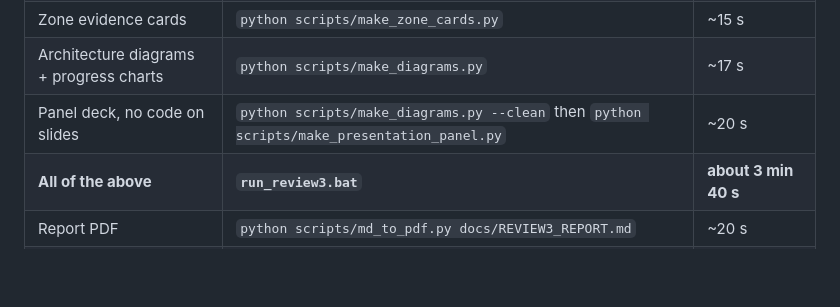
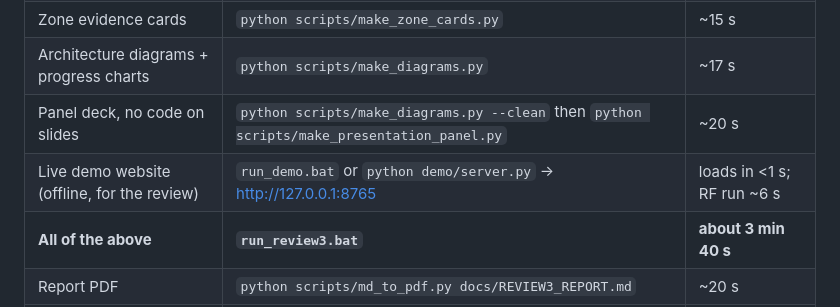
Before and after one commit to Preygle/satellite-ecomony-predection, a Markdown page: AGENT.md, the part around the change. Drawn GitHub-style; blank space fills up the shorter version.

```diff
--- a/AGENT.md
+++ b/AGENT.md
@@ -167,6 +167,7 @@ downloads cap at ~50 MB; the export scripts step down the scale automatically.
 | Zone evidence cards | `python scripts/make_zone_cards.py` | ~15 s |
 | Architecture diagrams + progress charts | `python scripts/make_diagrams.py` | ~17 s |
 | Panel deck, no code on slides | `python scripts/make_diagrams.py --clean` then `python scripts/make_presentation_panel.py` | ~20 s |
+| Live demo website (offline, for the review) | `run_demo.bat` or `python demo/server.py` → http://127.0.0.1:8765 | loads in <1 s; RF run ~6 s |
 | **All of the above** | **`run_review3.bat`** | **about 3 min 40 s** |
 | Report PDF | `python scripts/md_to_pdf.py docs/REVIEW3_REPORT.md` | ~20 s |
 | Review 3 deck | `python scripts/make_presentation_r3.py` | ~5 s |
```
Also changed, not shown: README.md (+1 -0 lines).
